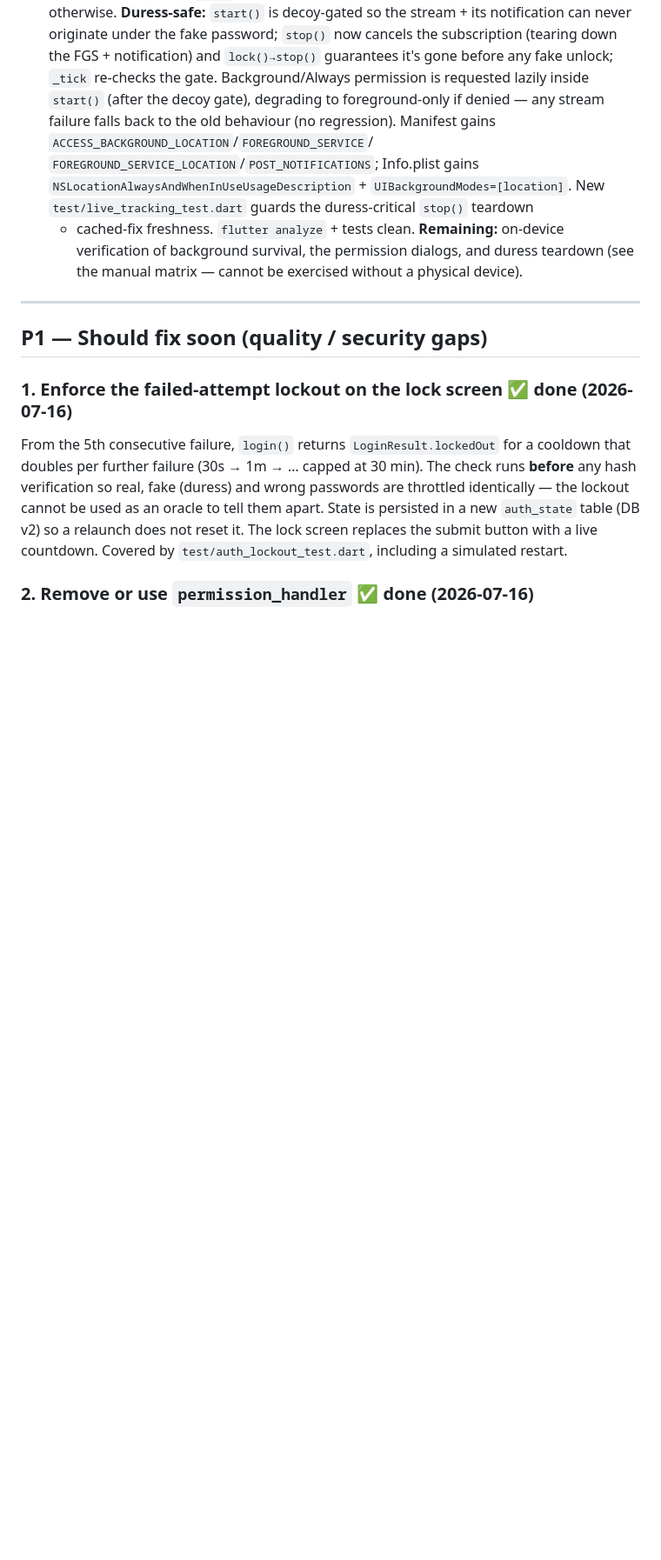
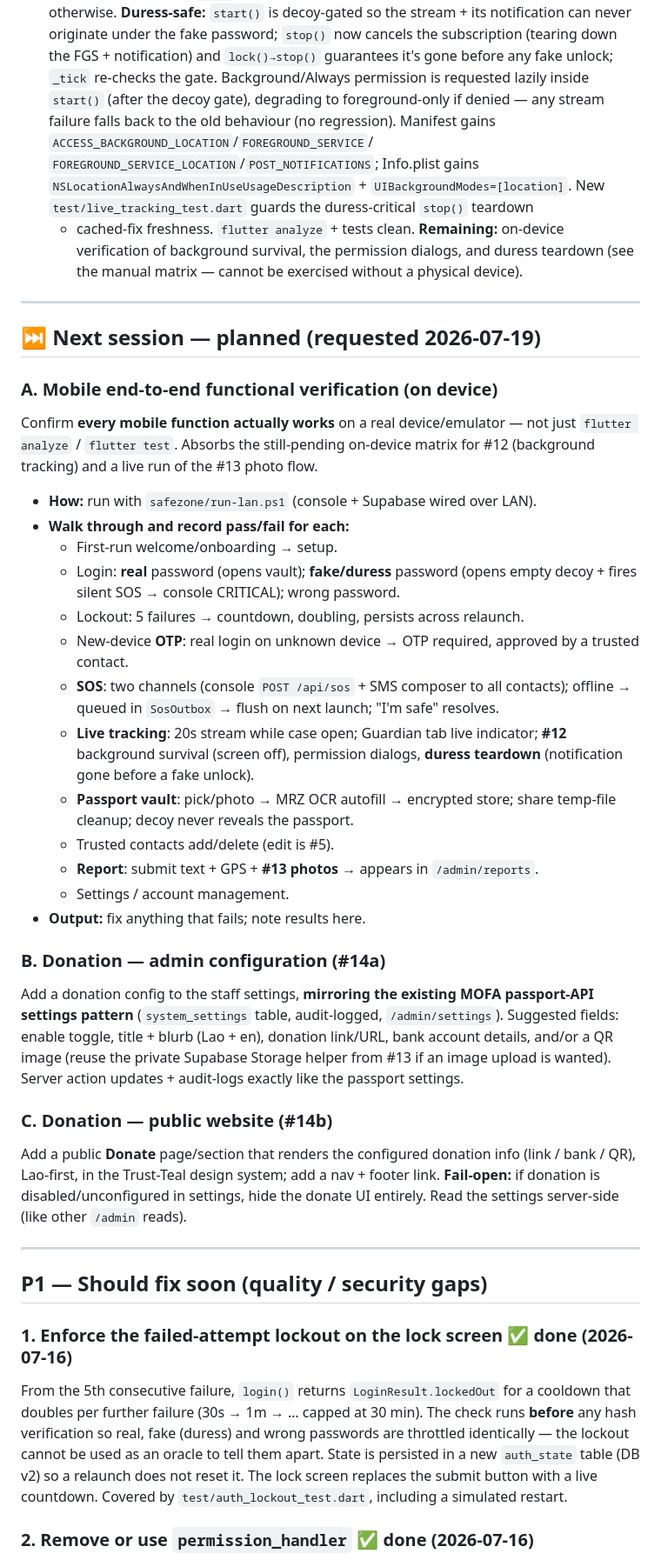
Before and after one commit to Thoumma/safepath, a Markdown page: SafeZone_Remaining_Work.md, the part around one of its changes. Shown at 87% size. Drawn GitHub-style; blank space fills up the shorter version.

Commit message:
feat: add next session plans for mobile functional verification and donation configuration

```diff
--- a/SafeZone_Remaining_Work.md
+++ b/SafeZone_Remaining_Work.md
@@ -91,6 +91,48 @@ _Last reviewed: 2026-07-19_
   + cached-fix freshness. `flutter analyze` + tests clean. **Remaining:** on-device
   verification of background survival, the permission dialogs, and duress teardown
   (see the manual matrix — cannot be exercised without a physical device).
+
+---
+
+## ⏭ Next session — planned (requested 2026-07-19)
+
+### A. Mobile end-to-end functional verification (on device)
+Confirm **every mobile function actually works** on a real device/emulator — not
+just `flutter analyze` / `flutter test`. Absorbs the still-pending on-device
+matrix for #12 (background tracking) and a live run of the #13 photo flow.
+- **How:** run with `safezone/run-lan.ps1` (console + Supabase wired over LAN).
+- **Walk through and record pass/fail for each:**
+  - First-run welcome/onboarding → setup.
+  - Login: **real** password (opens vault); **fake/duress** password (opens empty
+    decoy + fires silent SOS → console CRITICAL); wrong password.
+  - Lockout: 5 failures → countdown, doubling, persists across relaunch.
+  - New-device **OTP**: real login on unknown device → OTP required, approved by a
+    trusted contact.
+  - **SOS**: two channels (console `POST /api/sos` + SMS composer to all contacts);
+    offline → queued in `SosOutbox` → flush on next launch; "I'm safe" resolves.
+  - **Live tracking**: 20s stream while case open; Guardian tab live indicator;
+    **#12** background survival (screen off), permission dialogs, **duress teardown**
+    (notification gone before a fake unlock).
+  - **Passport vault**: pick/photo → MRZ OCR autofill → encrypted store; share
+    temp-file cleanup; decoy never reveals the passport.
+  - Trusted contacts add/delete (edit is #5).
+  - **Report**: submit text + GPS + **#13 photos** → appears in `/admin/reports`.
+  - Settings / account management.
+- **Output:** fix anything that fails; note results here.
+
+### B. Donation — admin configuration (#14a)
+Add a donation config to the staff settings, **mirroring the existing MOFA
+passport-API settings pattern** (`system_settings` table, audit-logged,
+`/admin/settings`). Suggested fields: enable toggle, title + blurb (Lao + en),
+donation link/URL, bank account details, and/or a QR image (reuse the private
+Supabase Storage helper from #13 if an image upload is wanted). Server action
+updates + audit-logs exactly like the passport settings.
+
+### C. Donation — public website (#14b)
+Add a public **Donate** page/section that renders the configured donation info
+(link / bank / QR), Lao-first, in the Trust-Teal design system; add a nav +
+footer link. **Fail-open:** if donation is disabled/unconfigured in settings, hide
+the donate UI entirely. Read the settings server-side (like other `/admin` reads).
 
 ---
 
```
Also changed, not shown: other parts of SafeZone_Remaining_Work.md (+5 -2 lines).
